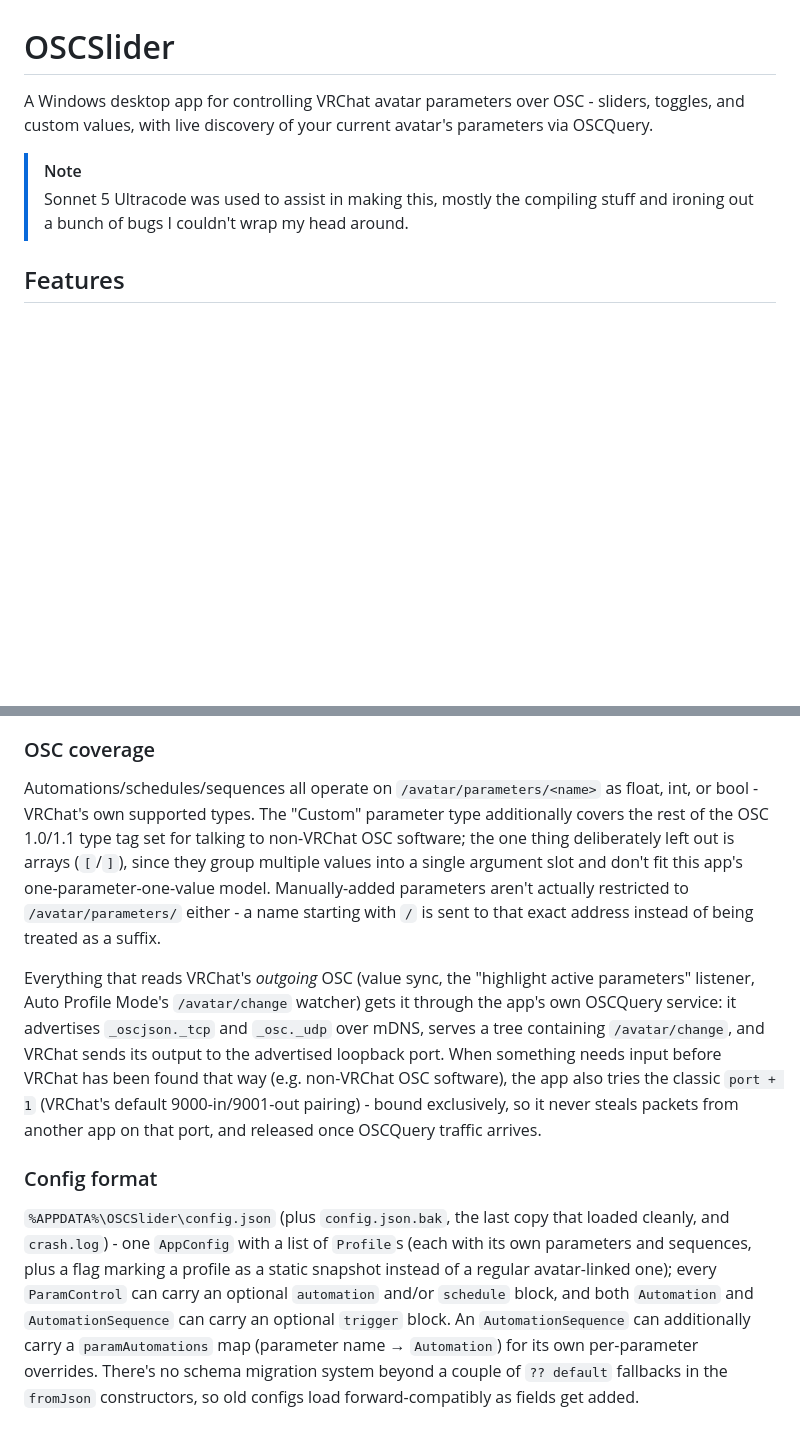
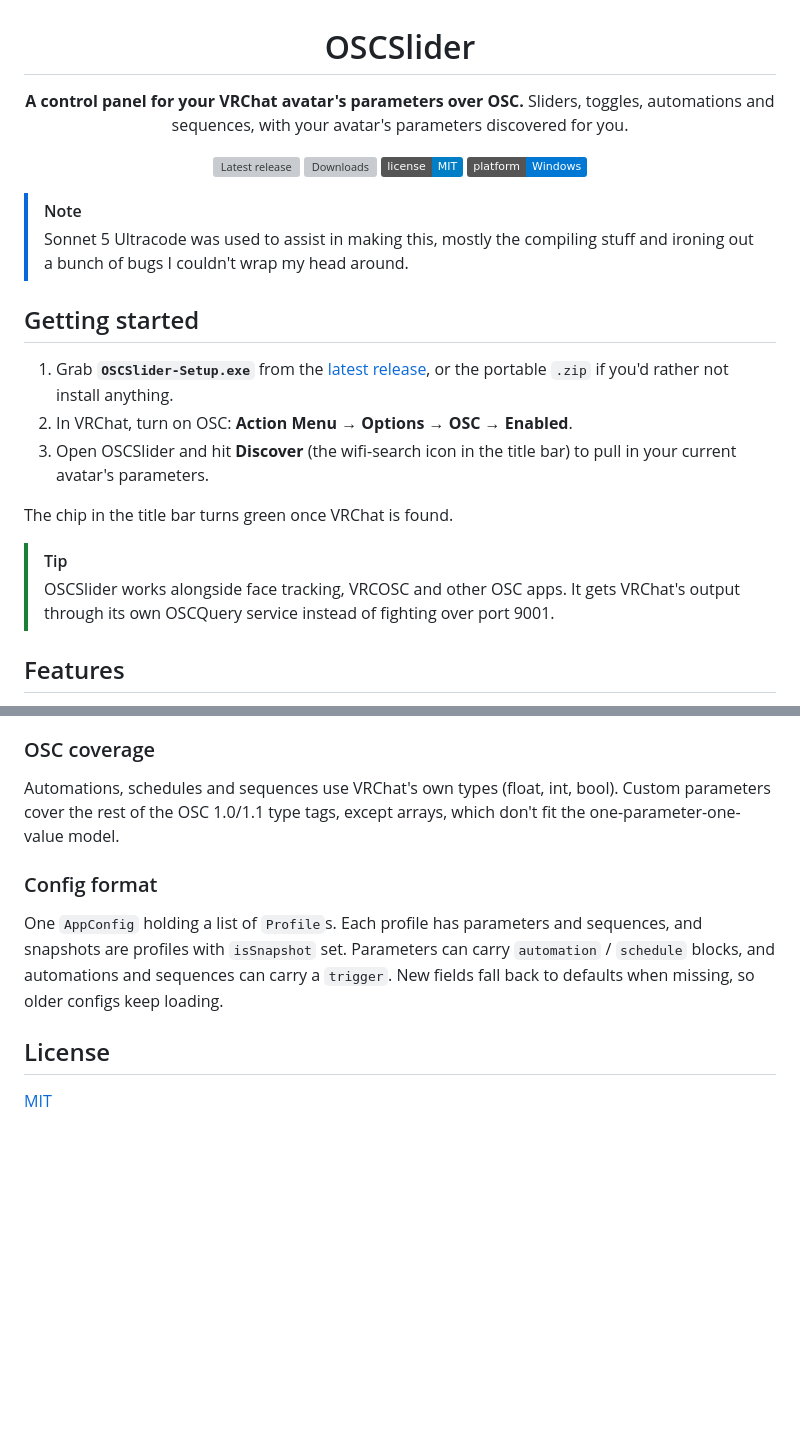
Before and after one commit to estrogencat/OSCSlider, a Markdown page: README.md, 2 parts joined by grey strips. Rendered like a GitHub page; folded sections open; badges without logos; blank space fills up the shorter version; grey boxes are pictures that could not be loaded.

```diff
--- a/README.md
+++ b/README.md
@@ -1,8 +3,28 @@
 # OSCSlider
 
-A Windows desktop app for controlling VRChat avatar parameters over OSC - sliders, toggles, and custom values, with live discovery of your current avatar's parameters via OSCQuery.
+**A control panel for your VRChat avatar's parameters over OSC.**
+Sliders, toggles, automations and sequences, with your avatar's parameters discovered for you.
+
+[![Latest release](https://img.shields.io/github/v/release/estrogencat/OSCSlider?label=download)](../../releases/latest)
+[![Downloads](https://img.shields.io/github/downloads/estrogencat/OSCSlider/total)](../../releases)
+[![License: MIT](https://img.shields.io/badge/license-MIT-blue)](LICENSE)
+![Windows](https://img.shields.io/badge/platform-Windows-0078D4)
+
+</div>
+
 > [!NOTE]
 > Sonnet 5 Ultracode was used to assist in making this, mostly the compiling stuff and ironing out a bunch of bugs I couldn't wrap my head around.
 
+## Getting started
+
+1. Grab **`OSCSlider-Setup.exe`** from the [latest release](../../releases/latest), or the portable `.zip` if you'd rather not install anything.
+2. In VRChat, turn on OSC: **Action Menu → Options → OSC → Enabled**.
+3. Open OSCSlider and hit **Discover** (the wifi-search icon in the title bar) to pull in your current avatar's parameters.
+
+The chip in the title bar turns green once VRChat is found.
+
+> [!TIP]
+> OSCSlider works alongside face tracking, VRCOSC and other OSC apps. It gets VRChat's output through its own OSCQuery service instead of fighting over port 9001.
+
 ## Features
 
@@ -80,12 +161,14 @@ Run this via PowerShell, not Git Bash/`cmd` - Bash's POSIX-path translation mang
 
 ### OSC coverage
 
-Automations/schedules/sequences all operate on `/avatar/parameters/<name>` as float, int, or bool - VRChat's own supported types. The "Custom" parameter type additionally covers the rest of the OSC 1.0/1.1 type tag set for talking to non-VRChat OSC software; the one thing deliberately left out is arrays (`[`/`]`), since they group multiple values into a single argument slot and don't fit this app's one-parameter-one-value model. Manually-added parameters aren't actually restricted to `/avatar/parameters/` either - a name starting with `/` is sent to that exact address instead of being treated as a suffix.
-
-Everything that reads VRChat's *outgoing* OSC (value sync, the "highlight active parameters" listener, Auto Profile Mode's `/avatar/change` watcher) gets it through the app's own OSCQuery service: it advertises `_oscjson._tcp` and `_osc._udp` over mDNS, serves a tree containing `/avatar/change`, and VRChat sends its output to the advertised loopback port. When something needs input before VRChat has been found that way (e.g. non-VRChat OSC software), the app also tries the classic `port + 1` (VRChat's default 9000-in/9001-out pairing) - bound exclusively, so it never steals packets from another app on that port, and released once OSCQuery traffic arrives.
+Automations, schedules and sequences use VRChat's own types (float, int, bool). Custom parameters cover the rest of the OSC 1.0/1.1 type tags, except arrays, which don't fit the one-parameter-one-value model.
 
 ### Config format
 
-`%APPDATA%\OSCSlider\config.json` (plus `config.json.bak`, the last copy that loaded cleanly, and `crash.log`) - one `AppConfig` with a list of `Profile`s (each with its own parameters and sequences, plus a flag marking a profile as a static snapshot instead of a regular avatar-linked one); every `ParamControl` can carry an optional `automation` and/or `schedule` block, and both `Automation` and `AutomationSequence` can carry an optional `trigger` block. An `AutomationSequence` can additionally carry a `paramAutomations` map (parameter name → `Automation`) for its own per-parameter overrides. There's no schema migration system beyond a couple of `?? default` fallbacks in the `fromJson` constructors, so old configs load forward-compatibly as fields get added.
+One `AppConfig` holding a list of `Profile`s. Each profile has parameters and sequences, and snapshots are profiles with `isSnapshot` set. Parameters can carry `automation` / `schedule` blocks, and automations and sequences can carry a `trigger`. New fields fall back to defaults when missing, so older configs keep loading.
 
 </details>
+
+## License
+
+[MIT](LICENSE)
```
Also changed, not shown: other parts of README.md (+111 -50 lines).
